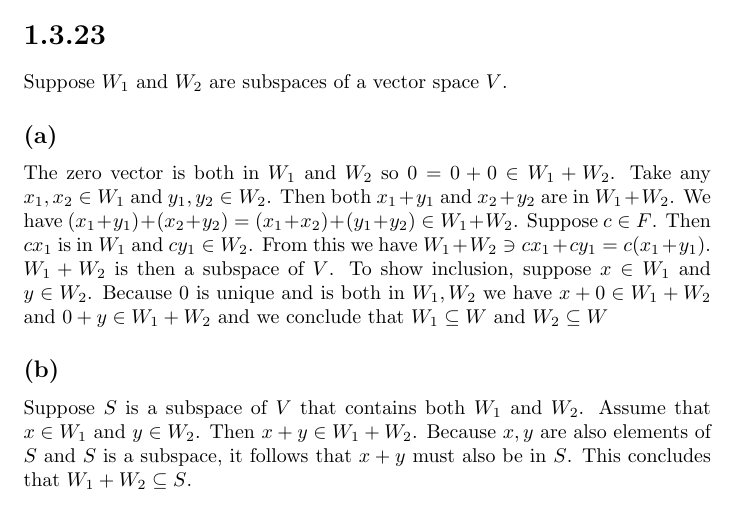
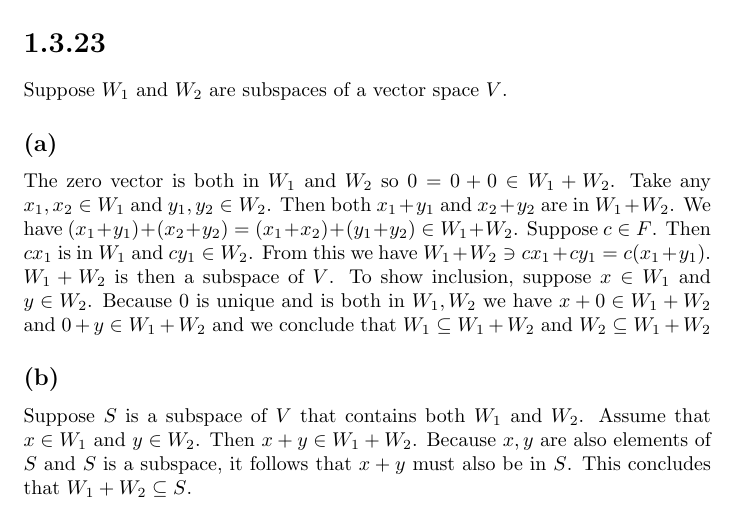
Before and after one commit to kjura/maths, a LaTeX problem sheet (friedberg-et-al/Chapter1/ExercisesChapter1/exercises_chapter_1.tex): part of page 22 of 22, cut so that both start at the same text. Compiled offline with pdfLaTeX.

Commit message:
friedberg_et_al: finish Chapter 1 Exercise 1.3.23

```diff
--- a/friedberg-et-al/Chapter1/ExercisesChapter1/exercises_chapter_1.tex
+++ b/friedberg-et-al/Chapter1/ExercisesChapter1/exercises_chapter_1.tex
@@ -1330,7 +1330,7 @@ Suppose \(c \in F\). Then \(cx_{1}\) is in \(W_{1}\) and \(cy_{1} \in W_{2}\). F
 \(W_{1} + W_{2} \ni cx_{1} + cy_{1} = c(x_{1} + y_{1})\). \(W_{1} + W_{2}\) is then a subspace of \(V\).
 To show inclusion, suppose \(x \in W_{1}\) and \(y \in W_{2}\). Because \(0\) is unique and
 is both in \(W_{1}, W_{2}\) we have \(x + 0 \in W_{1} + W_{2}\) and \(0 + y \in W_{1} + W_{2}\)
-and we conclude that \(W_{1} \subseteq W\) and \(W_{2} \subseteq W\)
+and we conclude that \(W_{1} \subseteq W_{1} + W_{2}\) and \(W_{2} \subseteq W_{1} + W_{2}\)
 
 \subsection*{(b)}
 
```
